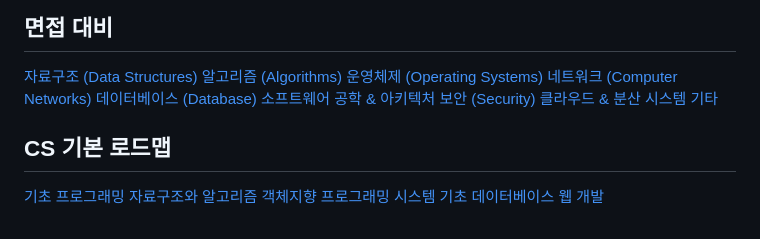
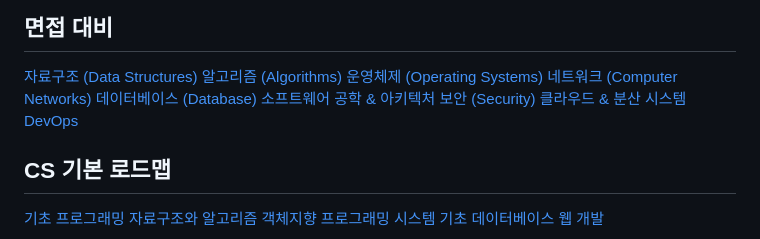
Before and after one commit to c1oud-dev/cs_study, a Markdown page: home.md, the part around the change. Rendered like a GitHub page.

```diff
--- a/home.md
+++ b/home.md
@@ -252,7 +252,7 @@ sidebar: false
    <a href="/cs_study/category/interview/sw_and_architecture.html" class="category-card">소프트웨어 공학 & 아키텍처</a>
    <a href="/cs_study/category/interview/security.html" class="category-card">보안 (Security)</a>
    <a href="/cs_study/category/interview/cloud_and_distributed_systems.html" class="category-card">클라우드 & 분산 시스템</a>
-   <a href="/cs_study/category/interview/other.html" class="category-card">기타</a>
+   <a href="/cs_study/category/interview/other.html" class="category-card">DevOps</a>
   </div>
 </section>
 
```
